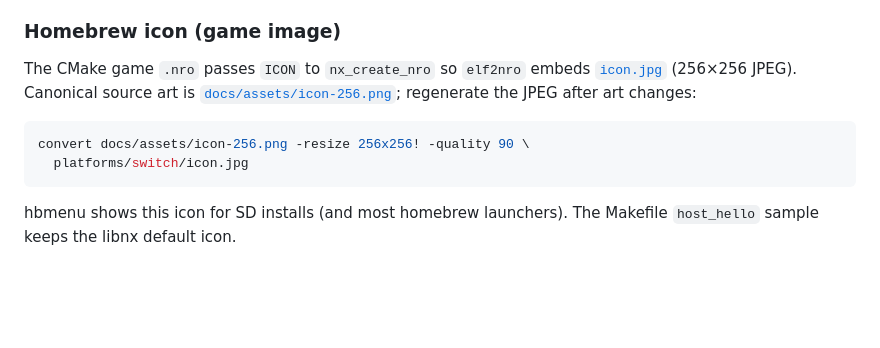
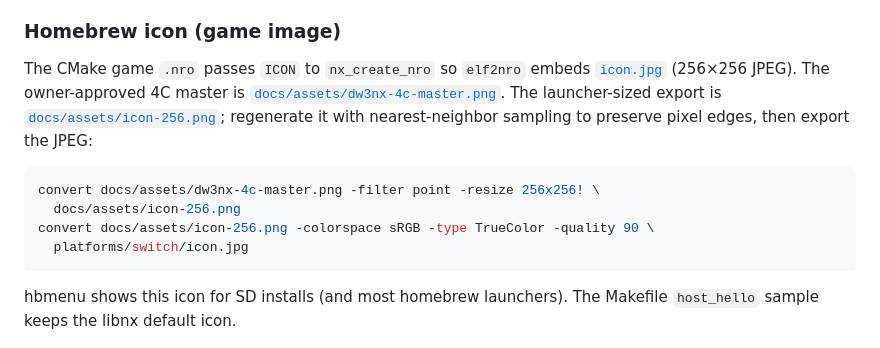
Before and after one commit to Larbaco/dw3-switch, a Markdown page: platforms/switch/README.md, the part around the change. GitHub-like rendering; blank space fills up the shorter version.

Commit message:
branding: adopt approved 4C DW3NX icon and matching artwork

````diff
--- a/platforms/switch/README.md
+++ b/platforms/switch/README.md
@@ -34,12 +34,16 @@ JPEG icon makes that section larger by the icon file size.
 ### Homebrew icon (game image)
 
 The CMake game `.nro` passes `ICON` to `nx_create_nro` so `elf2nro` embeds
-[`icon.jpg`](icon.jpg) (256×256 JPEG). Canonical source art is
-[`docs/assets/icon-256.png`](../../docs/assets/icon-256.png); regenerate the
-JPEG after art changes:
+[`icon.jpg`](icon.jpg) (256×256 JPEG). The owner-approved 4C master is
+[`docs/assets/dw3nx-4c-master.png`](../../docs/assets/dw3nx-4c-master.png).
+The launcher-sized export is
+[`docs/assets/icon-256.png`](../../docs/assets/icon-256.png); regenerate it
+with nearest-neighbor sampling to preserve pixel edges, then export the JPEG:
 
 ```bash
-convert docs/assets/icon-256.png -resize 256x256! -quality 90 \
+convert docs/assets/dw3nx-4c-master.png -filter point -resize 256x256! \
+  docs/assets/icon-256.png
+convert docs/assets/icon-256.png -colorspace sRGB -type TrueColor -quality 90 \
   platforms/switch/icon.jpg
 ```
 
````
Also changed, not shown: README.md (+5 -0 lines), docs/BRANDING.md (added, +77 -0 lines), docs/ROADMAP.md (+5 -0 lines), docs/assets/banner-1280x640.png (added), docs/assets/icon-256.png, 5 other files.
